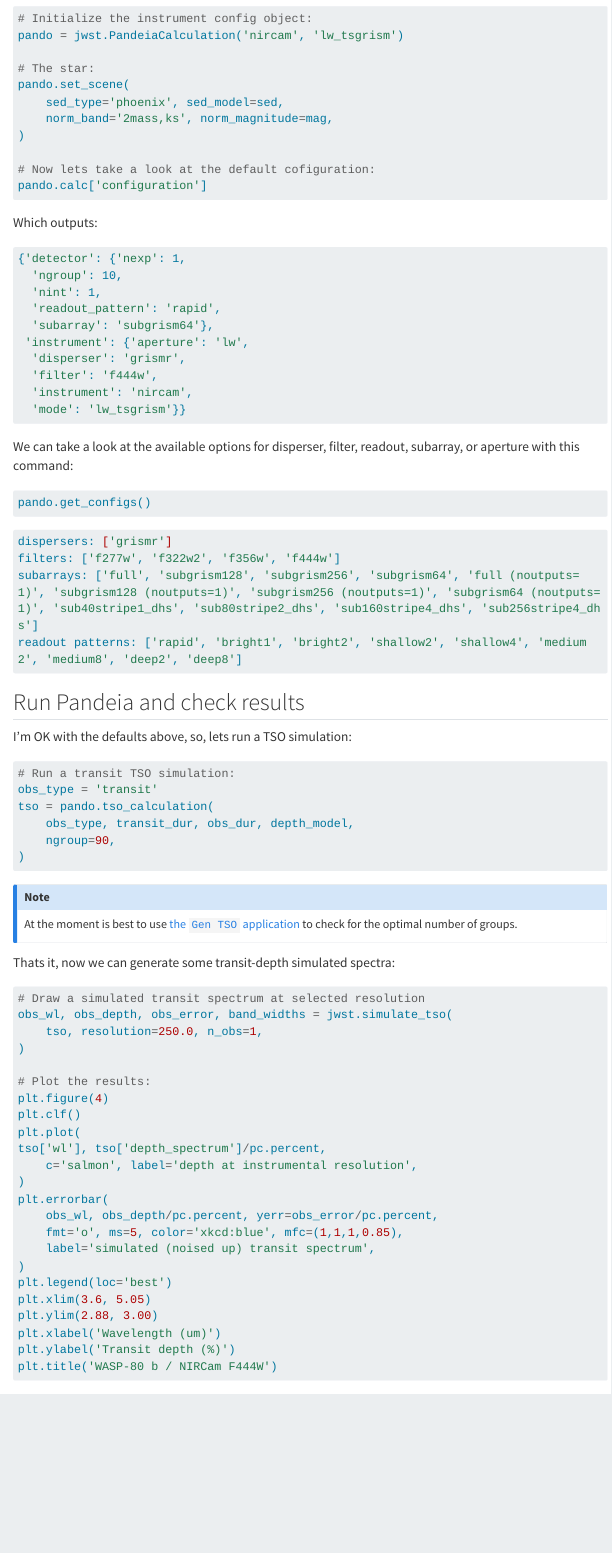
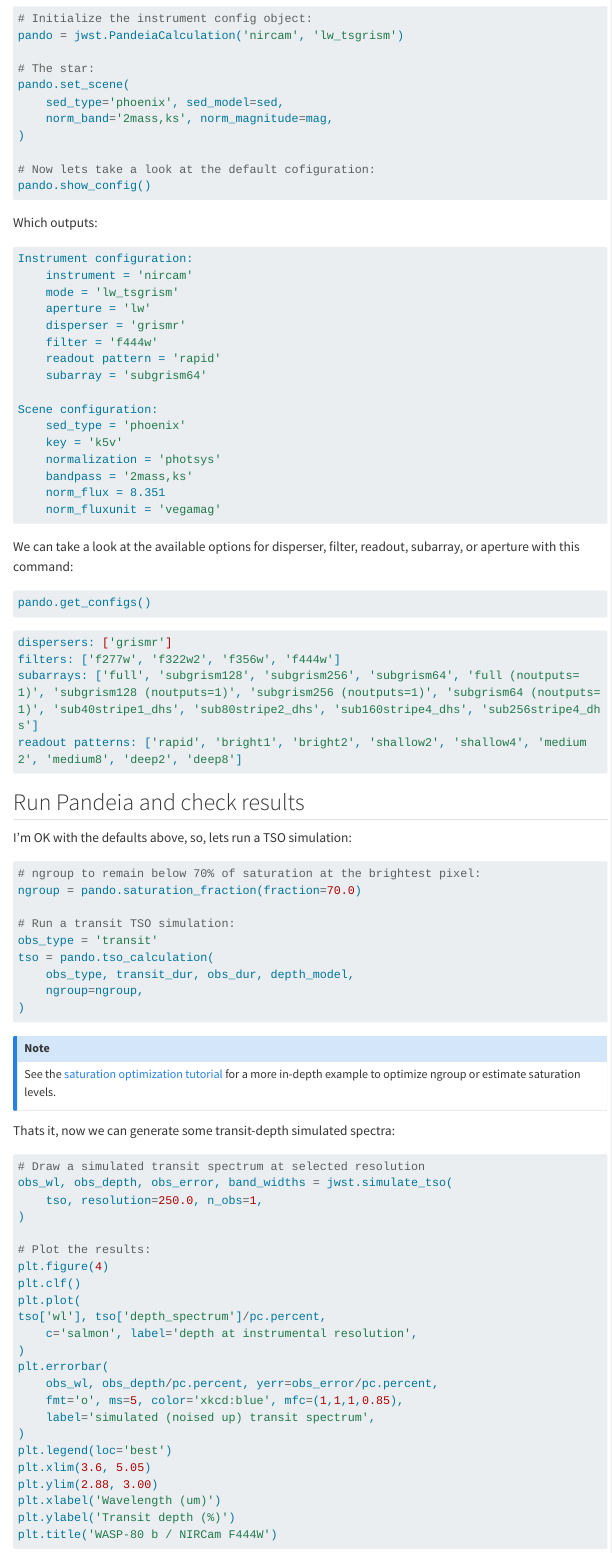
Before and after one commit to pcubillos/gen_tso, a Quarto document (docs/tutorials_tso_run.qmd): the page in a window 1100 px wide, from 1380 px down. Rendered offline with R 4.5, knitr and Pandoc in place of Quarto, with nearby package versions; menus at the side of the page are left out; long lines of code are wrapped.

Commit message:
Added tutorials_tso_optimize.qmd and updated tutorials_tso_run.qmd to include ngroup estimation.

````diff
--- /dev/null
+++ b/docs/tutorials_tso_optimize.qmd
@@ -0,0 +8,4 @@
+- (1) optimize the number of groups given a target saturation fraction, and
+- (2) estimate the saturation fraction for a given number of groups.
+
+## 0. Setup
@@ -0,0 +26,87 @@
+# Initialize the instrument and set the scene:
+pando = jwst.PandeiaCalculation('nirspec', 'bots')
+pando.set_scene(
+    sed_type='phoenix', sed_model=sed,
+    norm_band='2mass,ks', norm_magnitude=target.ks_mag,
+)
+```
+
+Now lets take a look at the current cofiguration:
+```python
+print(
+    "The SED:\n"
+    f"    Teff = {target.teff}\n"
+    f"    log_g = {target.logg_star}\n"
+    f"    SED = {sed}\n"
+)
+pando.show_config()
+```
+
+Which returns:
+```bash
+The SED:
+    Teff = 4143.0
+    log_g = 4.66
+    SED = k5v
+
+Instrument configuration:
+    instrument = 'nirspec'
+    mode = 'bots'
+    aperture = 's1600a1'
+    disperser = 'g395h'
+    filter = 'f290lp'
+    readout pattern = 'nrsrapid'
+    subarray = 'sub2048'
+
+Scene configuration:
+    sed_type = 'phoenix'
+    key = 'k5v'
+    normalization = 'photsys'
+    bandpass = '2mass,ks'
+    norm_flux = 8.351
+    norm_fluxunit = 'vegamag'
+```
+
+## 1. Optimize `ngroup`
+
+Once setup an instrument configuration and an SED, the optimal number
+of groups below a saturation level can be computed with the following method:
+
+```python
+ngroup_max = pando.saturation_fraction(fraction=70.0)
+print(f'ngroup below 70% saturation: {ngroup_max}')
+```
+
+```bash
+ngroup below 70% saturation: 12
+```
+
+::: {.callout-note}
+Saturation levels can be instantly computed for any PHOENIX or Kurucz
+(k93models) SED models *and* the Ks band for normalization *and* for most spectroscopic instrument modes.
+For other combinations, users will need to calculate the flux rate first:
+
+```python
+result = pando.perform_calculation(ngroup=2, nint=1)
+flux_rate, full_well = jwst.saturation_level(result)
+ngroup = pando.saturation_fraction(
+    fraction=70.0,
+    flux_rate=flux_rate, full_well=full_well,
+)
+```
+:::
+
+
+## 2. Estimate saturation level
+
+Use the same method to estimate the saturation level, this time providing
+the number of groups:
+
+```python
+saturation = pando.saturation_fraction(ngroup=14)
+print(f'saturation level for 14 groups: {saturation:.2f}')
+```
+
+```bash
+saturation level for 14 groups: 77.24
+```
--- a/docs/tutorials_tso_run.qmd
+++ b/docs/tutorials_tso_run.qmd
@@ -112,20 +112,26 @@ pando.set_scene(
 )
 
 # Now lets take a look at the default cofiguration:
-pando.calc['configuration']
+pando.show_config()
 ```
 Which outputs:
 ```bash
-{'detector': {'nexp': 1,
-  'ngroup': 10,
-  'nint': 1,
-  'readout_pattern': 'rapid',
-  'subarray': 'subgrism64'},
- 'instrument': {'aperture': 'lw',
-  'disperser': 'grismr',
-  'filter': 'f444w',
-  'instrument': 'nircam',
-  'mode': 'lw_tsgrism'}}
+Instrument configuration:
+    instrument = 'nircam'
+    mode = 'lw_tsgrism'
+    aperture = 'lw'
+    disperser = 'grismr'
+    filter = 'f444w'
+    readout pattern = 'rapid'
+    subarray = 'subgrism64'
+
+Scene configuration:
+    sed_type = 'phoenix'
+    key = 'k5v'
+    normalization = 'photsys'
+    bandpass = '2mass,ks'
+    norm_flux = 8.351
+    norm_fluxunit = 'vegamag'
 ```
 
 We can take a look at the available options for disperser, filter, readout, subarray, or aperture with this command:
@@ -144,16 +150,20 @@ readout patterns: ['rapid', 'bright1', 'bright2', 'shallow2', 'shallow4', 'mediu
 
 I'm OK with the defaults above, so, lets run a TSO simulation:
 ```python
+# ngroup to remain below 70% of saturation at the brightest pixel:
+ngroup = pando.saturation_fraction(fraction=70.0)
+
 # Run a transit TSO simulation:
 obs_type = 'transit'
 tso = pando.tso_calculation(
     obs_type, transit_dur, obs_dur, depth_model,
-    ngroup=90,
+    ngroup=ngroup,
 )
 ```
 
 ::: {.callout-note}
-At the moment is best to use [the `Gen TSO` application](get_started.qmd) to check for the optimal number of groups.
+See the [saturation optimization tutorial](tutorials_tso_optimize.qmd)
+for a more in-depth example to optimize ngroup or estimate saturation levels.
 :::
 
 
````
Also changed, not shown: docs/tutorials.qmd (+1 -0 lines), docs/tutorials_tso_optimize.qmd (21 more changed lines).
